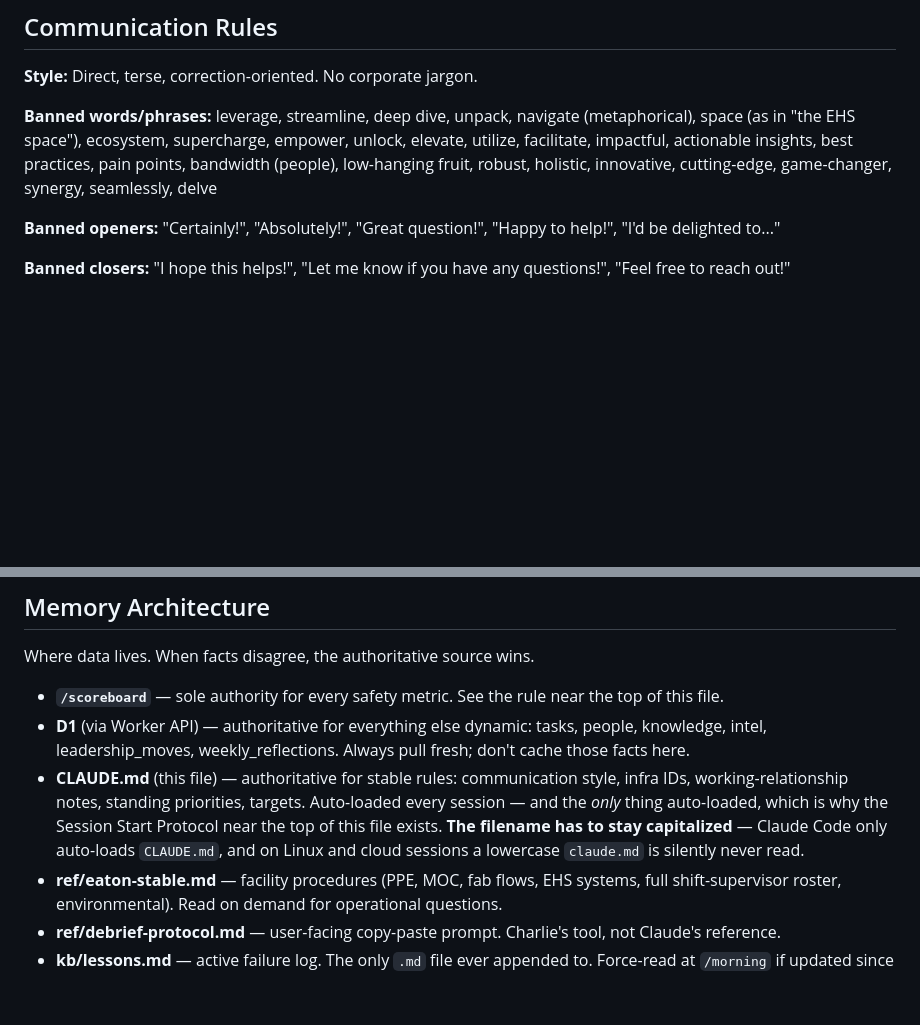
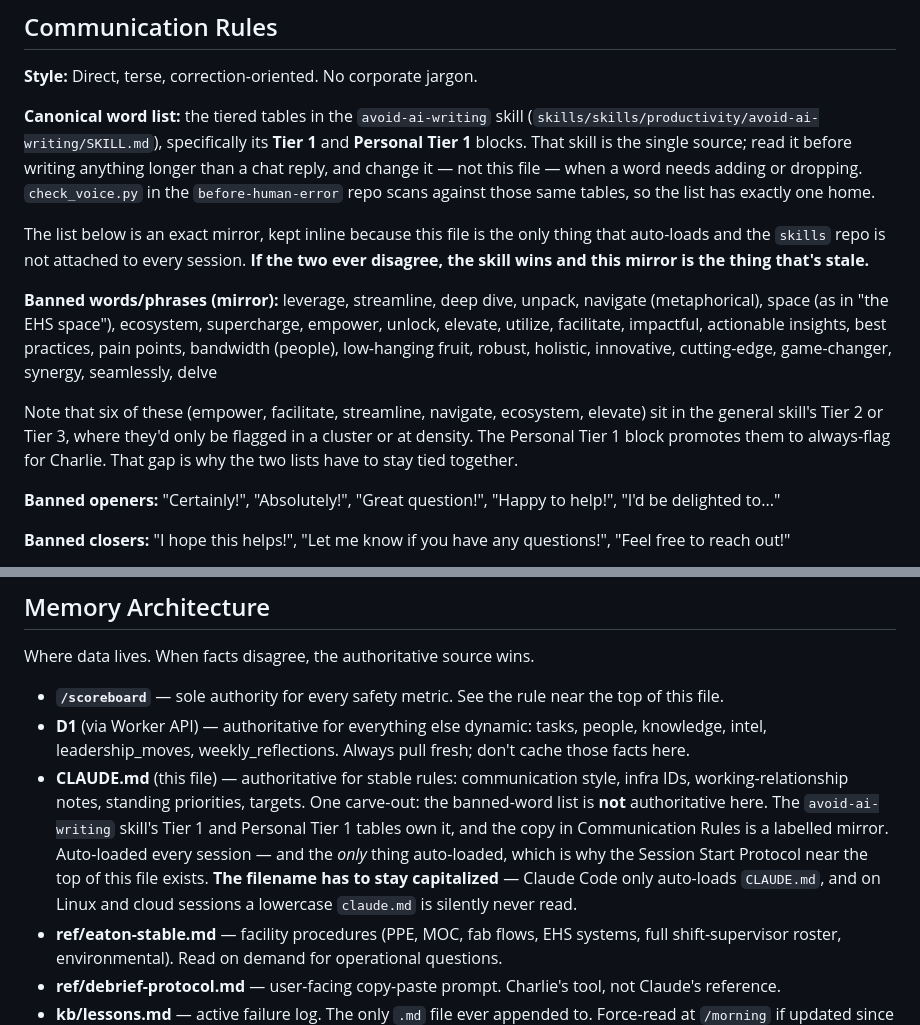
Before and after one commit to cball8475/EATON, a Markdown page: CLAUDE.md, 2 parts joined by grey strips. Drawn GitHub-style; blank space fills up the shorter version.

Commit message:
Defer the banned-word list to the avoid-ai-writing skill
The list here and the skill's tiered tables had drifted into disagreement, so
one of them had to become canonical. The skill's tables win: they are tiered,
sourced, and already scanned mechanically by check_voice.py.

The words stay inline as a labelled mirror rather than a pointer, because
this file is the only thing that auto-loads and the skills repo is not
attached to every session. A bare pointer would silently drop the style rules
in an EATON-only session. The mirror says the skill wins on any disagreement,
and calls out the six words the general skill treats as Tier 2 or Tier 3 that
Personal Tier 1 promotes.

Verified: all 27 mirrored words are caught by the skill's tables.

Co-Authored-By: Claude Opus 5 <noreply@anthropic.com>
Claude-Session: https://claude.ai/code/session_01AeJcWEG1RcBRV3rJWQazmt

```diff
--- a/CLAUDE.md
+++ b/CLAUDE.md
@@ -28,7 +28,23 @@ Past the onboarding window as of August 2026. Don't frame work as a 30/60/90-day
 
 **Style:** Direct, terse, correction-oriented. No corporate jargon.
 
-**Banned words/phrases:** leverage, streamline, deep dive, unpack, navigate (metaphorical), space (as in "the EHS space"), ecosystem, supercharge, empower, unlock, elevate, utilize, facilitate, impactful, actionable insights, best practices, pain points, bandwidth (people), low-hanging fruit, robust, holistic, innovative, cutting-edge, game-changer, synergy, seamlessly, delve
+**Canonical word list:** the tiered tables in the `avoid-ai-writing` skill
+(`skills/skills/productivity/avoid-ai-writing/SKILL.md`), specifically its **Tier 1**
+and **Personal Tier 1** blocks. That skill is the single source; read it before
+writing anything longer than a chat reply, and change it — not this file — when a
+word needs adding or dropping. `check_voice.py` in the `before-human-error` repo
+scans against those same tables, so the list has exactly one home.
+
+The list below is an exact mirror, kept inline because this file is the only thing
+that auto-loads and the `skills` repo is not attached to every session. **If the two
+ever disagree, the skill wins and this mirror is the thing that's stale.**
+
+**Banned words/phrases (mirror):** leverage, streamline, deep dive, unpack, navigate (metaphorical), space (as in "the EHS space"), ecosystem, supercharge, empower, unlock, elevate, utilize, facilitate, impactful, actionable insights, best practices, pain points, bandwidth (people), low-hanging fruit, robust, holistic, innovative, cutting-edge, game-changer, synergy, seamlessly, delve
+
+Note that six of these (empower, facilitate, streamline, navigate, ecosystem,
+elevate) sit in the general skill's Tier 2 or Tier 3, where they'd only be flagged
+in a cluster or at density. The Personal Tier 1 block promotes them to always-flag
+for Charlie. That gap is why the two lists have to stay tied together.
 
 **Banned openers:** "Certainly!", "Absolutely!", "Great question!", "Happy to help!", "I'd be delighted to..."
 
@@ -238,7 +254,7 @@ Where data lives. When facts disagree, the authoritative source wins.
 
 - **`/scoreboard`** — sole authority for every safety metric. See the rule near the top of this file.
 - **D1** (via Worker API) — authoritative for everything else dynamic: tasks, people, knowledge, intel, leadership_moves, weekly_reflections. Always pull fresh; don't cache those facts here.
-- **CLAUDE.md** (this file) — authoritative for stable rules: communication style, infra IDs, working-relationship notes, standing priorities, targets. Auto-loaded every session — and the *only* thing auto-loaded, which is why the Session Start Protocol near the top of this file exists. **The filename has to stay capitalized** — Claude Code only auto-loads `CLAUDE.md`, and on Linux and cloud sessions a lowercase `claude.md` is silently never read.
+- **CLAUDE.md** (this file) — authoritative for stable rules: communication style, infra IDs, working-relationship notes, standing priorities, targets. One carve-out: the banned-word list is **not** authoritative here. The `avoid-ai-writing` skill's Tier 1 and Personal Tier 1 tables own it, and the copy in Communication Rules is a labelled mirror. Auto-loaded every session — and the *only* thing auto-loaded, which is why the Session Start Protocol near the top of this file exists. **The filename has to stay capitalized** — Claude Code only auto-loads `CLAUDE.md`, and on Linux and cloud sessions a lowercase `claude.md` is silently never read.
 - **ref/eaton-stable.md** — facility procedures (PPE, MOC, fab flows, EHS systems, full shift-supervisor roster, environmental). Read on demand for operational questions.
 - **ref/debrief-protocol.md** — user-facing copy-paste prompt. Charlie's tool, not Claude's reference.
 - **kb/lessons.md** — active failure log. The only `.md` file ever appended to. Force-read at `/morning` if updated since the last session.
```
